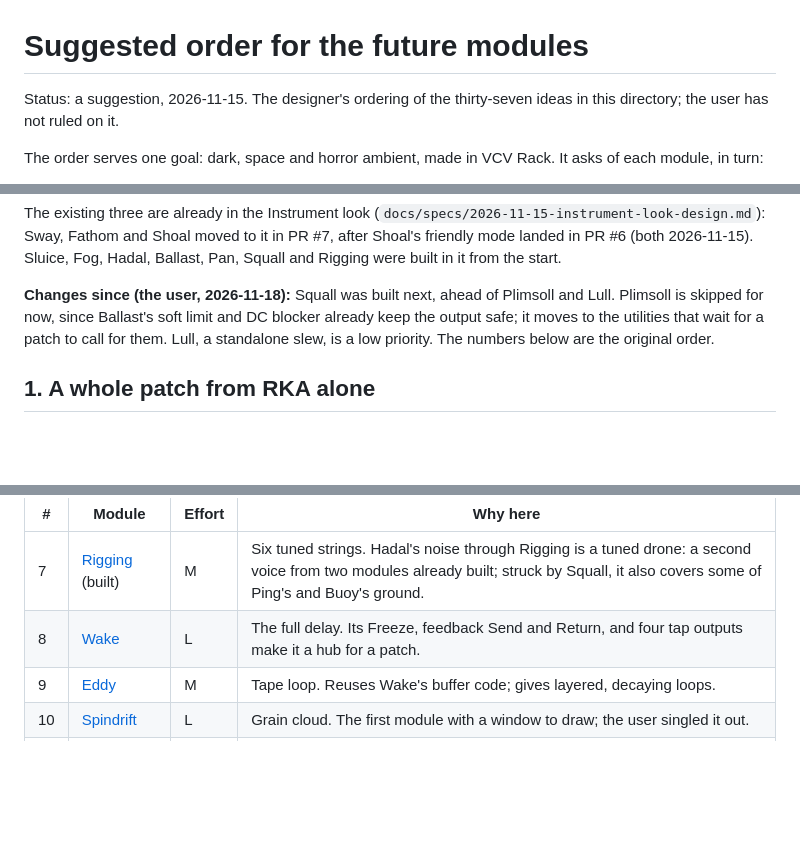
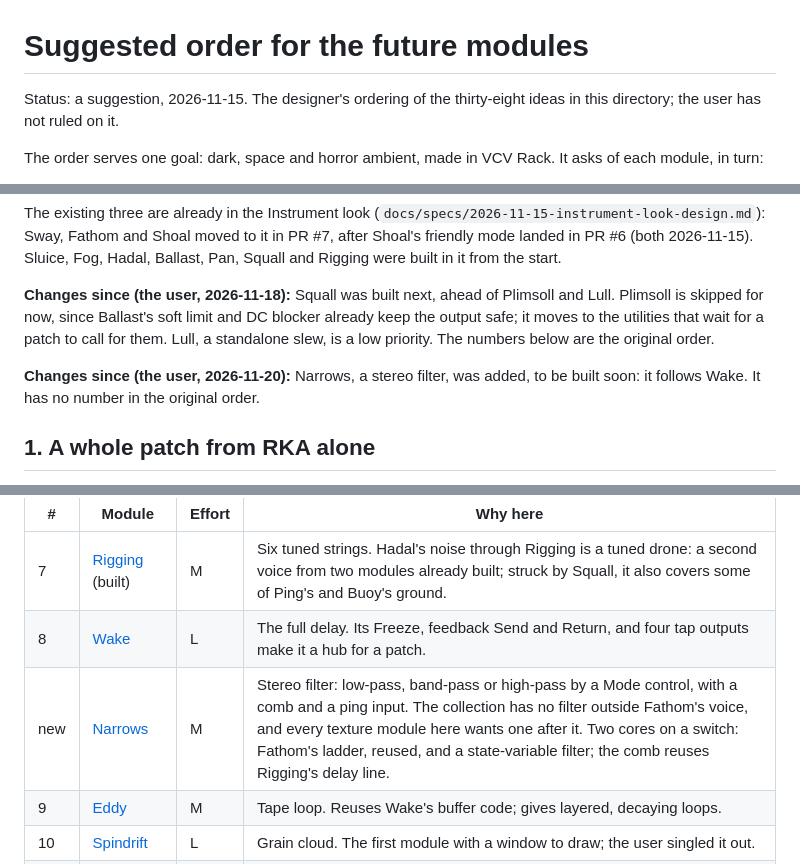
Before and after one commit to ryanarneson/RkaModules, a Markdown page: docs/future/ROADMAP.md, 3 parts joined by grey strips. Rendered like a GitHub page; blank space fills up the shorter version.

```diff
--- a/docs/future/ROADMAP.md
+++ b/docs/future/ROADMAP.md
@@ -1,7 +1,7 @@
 # Suggested order for the future modules
 
 Status: a suggestion, 2026-11-15. The designer's ordering of the
-thirty-seven ideas in this directory; the user has not ruled on it.
+thirty-eight ideas in this directory; the user has not ruled on it.
 
 The order serves one goal: dark, space and horror ambient, made in VCV
 Rack. It asks of each module, in turn:
@@ -26,6 +26,10 @@ and DC blocker already keep the output safe; it moves to the utilities that
 wait for a patch to call for them. Lull, a standalone slew, is a low
 priority. The numbers below are the original order.
 
+**Changes since (the user, 2026-11-20):** Narrows, a stereo filter, was
+added, to be built soon: it follows Wake. It has no number in the original
+order.
+
 ## 1. A whole patch from RKA alone
 
 With Sway, Fathom and Shoal these six make a complete dark ambient patch:
@@ -49,6 +53,7 @@ is the one to build first and reuse.
 |---|--------|--------|----------|
 | 7 | [Rigging](rigging.md) (built) | M | Six tuned strings. Hadal's noise through Rigging is a tuned drone: a second voice from two modules already built; struck by Squall, it also covers some of Ping's and Buoy's ground. |
 | 8 | [Wake](wake.md) | L | The full delay. Its Freeze, feedback Send and Return, and four tap outputs make it a hub for a patch. |
+| new | [Narrows](narrows.md) | M | Stereo filter: low-pass, band-pass or high-pass by a Mode control, with a comb and a ping input. The collection has no filter outside Fathom's voice, and every texture module here wants one after it. Two cores on a switch: Fathom's ladder, reused, and a state-variable filter; the comb reuses Rigging's delay line. |
 | 9 | [Eddy](eddy.md) | M | Tape loop. Reuses Wake's buffer code; gives layered, decaying loops. |
 | 10 | [Spindrift](spindrift.md) | L | Grain cloud. The first module with a window to draw; the user singled it out. |
 | 11 | [Doldrums](doldrums.md) | L | Spectral freeze and stretch. The highest reward and the highest risk here, so it follows Spindrift, which settles how a window is drawn. |
```
Also changed, not shown: docs/future/README.md (+1 -0 lines), docs/future/narrows.md (added, +52 -0 lines), docs/future/narrows-mockup.png (added).
